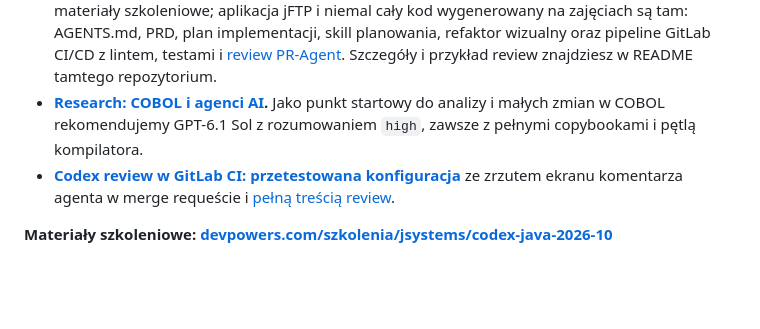
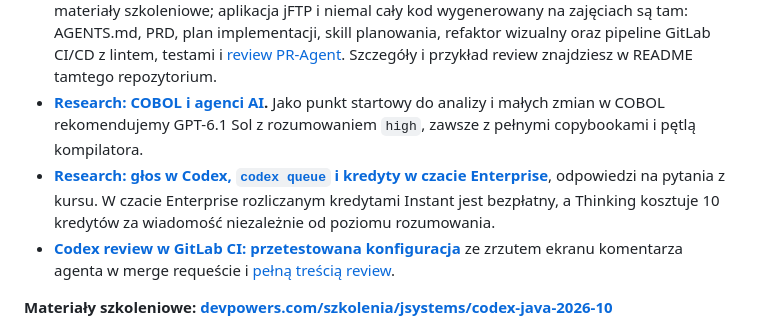
Before and after one commit to LucasMatuszewski/jsystems-codex-java-2026-10, a Markdown page: README.md, the part around the change. GitHub-like rendering; blank space fills up the shorter version.

```diff
--- a/README.md
+++ b/README.md
@@ -5,6 +5,7 @@
 - **Działający przykład Codex w GitLab CI.** Obraz [`agent-ci:1`](course-materials/cicd-headless/agent-review/Dockerfile) ma teraz Codex CLI 0.165.0, a GitLab szkoleniowy wersję 19.5.3. Job `codex-review` z [pipeline Cargo Tracker](course-materials/cicd-headless/gitlab-cargo-tracker/.gitlab-ci.yml) przeszedł test end to end: build i testy na runnerze, review przez OpenRouter (`openai/gpt-6-luna`) i komentarz w merge requeście.
 - **Kod z kursu jest w repozytorium [JSystems-JFTP-2026-10-30](https://github.com/LucasMatuszewski/JSystems-JFTP-2026-10-30).** To repozytorium zawiera tylko materiały szkoleniowe; aplikacja jFTP i niemal cały kod wygenerowany na zajęciach są tam: AGENTS.md, PRD, plan implementacji, skill planowania, refaktor wizualny oraz pipeline GitLab CI/CD z lintem, testami i [review PR-Agent](https://github.com/LucasMatuszewski/JSystems-JFTP-2026-10-30#gitlab-cicd-and-ai-code-review). Szczegóły i przykład review znajdziesz w README tamtego repozytorium.
 - **[Research: COBOL i agenci AI](course-materials/Research/cobol-and-ai-agents-2026-10-28.md).** Jako punkt startowy do analizy i małych zmian w COBOL rekomendujemy GPT-6.1 Sol z rozumowaniem `high`, zawsze z pełnymi copybookami i pętlą kompilatora.
+- **[Research: głos w Codex, `codex queue` i kredyty w czacie Enterprise](course-materials/Research/codex-voice-queue-enterprise-chat-credits-2026-10-30.md)**, odpowiedzi na pytania z kursu. W czacie Enterprise rozliczanym kredytami Instant jest bezpłatny, a Thinking kosztuje 10 kredytów za wiadomość niezależnie od poziomu rozumowania.
 - **[Codex review w GitLab CI: przetestowana konfiguracja](#codex-review-w-gitlab-ci-przetestowana-konfiguracja)** ze zrzutem ekranu komentarza agenta w merge requeście i [pełną treścią review](course-materials/cicd-headless/agent-review/examples/codex-review-gitlab-mr-2026-10-30.md).
 
 **Materiały szkoleniowe: [devpowers.com/szkolenia/jsystems/codex-java-2026-10](https://devpowers.com/szkolenia/jsystems/codex-java-2026-10/)**
```
Also changed, not shown: course-materials/Research/codex-voice-queue-enterprise-chat-credits-2026-10-30.md (added, +63 -0 lines).
